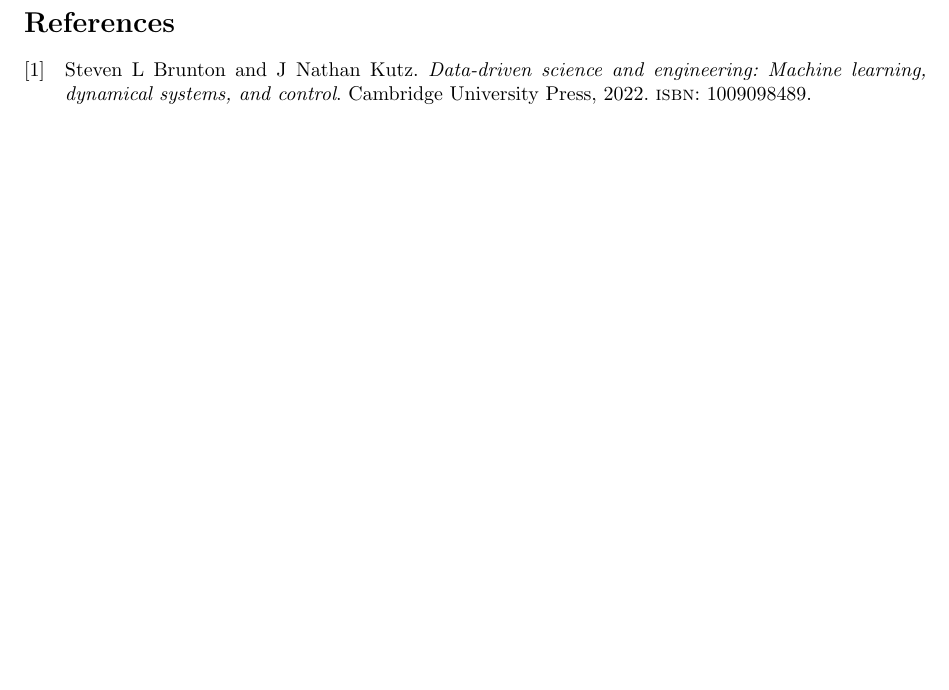
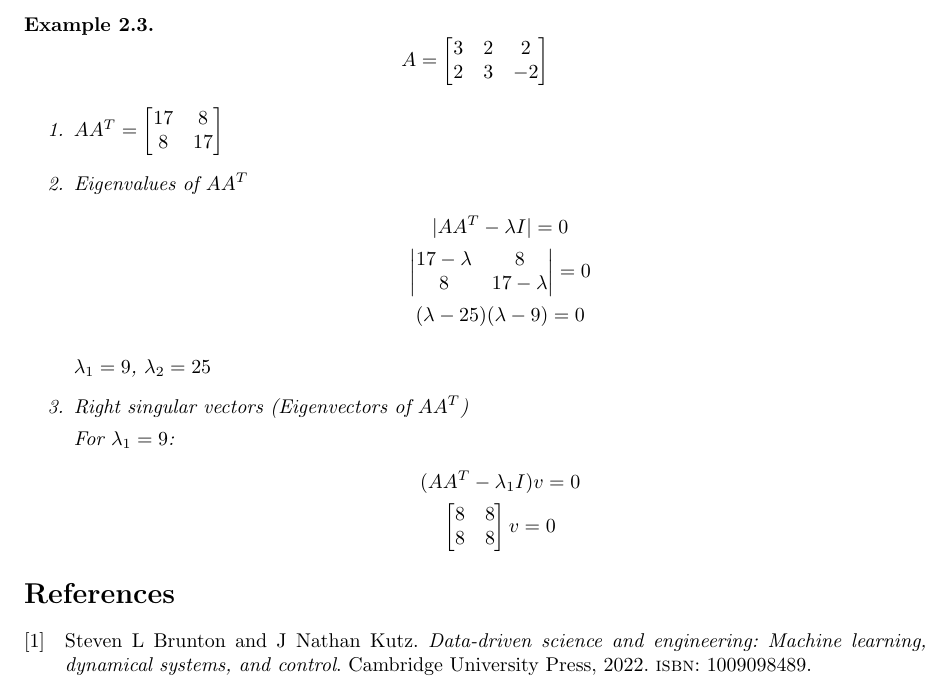
Before and after one commit to TurbulenceChaos/turbulencechaos.github.io, a LaTeX document (math/machine-learning/machine-learning.tex, which reads math/template/article-style.tex): part of page 2 of 2, cut at the place of the change, the shorter picture padded with empty space. Compiled offline with pdfLaTeX.

```diff
--- a/math/machine-learning/machine-learning.tex
+++ b/math/machine-learning/machine-learning.tex
@@ -65,19 +65,38 @@
   \begin{equation}
     \label{eq:economy-svd}
     \begin{aligned}
-      X_{n \times m} & =
-                       \begin{bmatrix}
-                         \hat{U}_{n \times m} & \hat{U}_{n \times (n-m)}^{\perp}
-                       \end{bmatrix}
-                       \begin{bmatrix}
-                         \hat{\Sigma}_{m \times m} \\
-                         0_{(n-m) \times m}
-                       \end{bmatrix}
+      X_{n \times m} & = \begin{bmatrix}\hat{U}_{n \times m} & \hat{U}_{n \times (n-m)}^{\perp}\end{bmatrix}
+                       \begin{bmatrix}\hat{\Sigma}_{m \times m} \\ 0_{(n-m) \times m}\end{bmatrix}
                        V_{m \times m}^{T} \\
                      & = \hat{U}_{n \times m} \hat{\Sigma}_{m \times m} V_{m \times m}^{T}
     \end{aligned}
   \end{equation}
 \end{definition}
 
+\begin{example}
+  \begin{equation*}
+    A = \begin{bmatrix}3 & 2 & 2 \\ 2 & 3 & -2\end{bmatrix}
+  \end{equation*}
+
+  \begin{enumerate}
+  \item $AA^{T} = \begin{bmatrix}17 & 8 \\ 8 & 17\end{bmatrix}$
+  \item Eigenvalues of $AA^{T}$
+    \begin{gather*}
+      |AA^{T} - \lambda I| = 0 \\
+      \begin{vmatrix}17-\lambda & 8 \\ 8 & 17-\lambda\end{vmatrix} = 0 \\
+      (\lambda - 25)(\lambda - 9) = 0
+    \end{gather*}
+
+    $\lambda_{1} = 9$, $\lambda_{2} = 25$
+  \item Right singular vectors (Eigenvectors of $AA^{T}$)
+
+    For $\lambda_{1} = 9$:
+    \begin{gather*}
+      (AA^{T} - \lambda_{1} I)v = 0 \\
+      \begin{bmatrix}8 & 8 \\ 8 & 8\end{bmatrix} v = 0
+    \end{gather*}
+  \end{enumerate}
+\end{example}
+
 \printbibliography
 \end{document}
--- a/math/template/article-style.tex
+++ b/math/template/article-style.tex
@@ -5,7 +5,6 @@
 \usepackage{amssymb}  % \mathbb{R}
 \usepackage{graphics} % \includegraphics
 \usepackage{biblatex} % \autocite{}
-\addbibresource{../template/library.bib}
 
 \numberwithin{equation}{section}
 \numberwithin{figure}{section}
```
Also changed, not shown: math/sloshing/sloshing.tex (added, +18 -0 lines), math/template/library.bib (+21 -0 lines), math/fluid-dynamics/fluid-dynamics.pdf, math/machine-learning/machine-learning.pdf, math/manifold-theory/manifold-theory.pdf, math/pde/pde.pdf, math/sloshing/sloshing-theory.pdf (added), math/sloshing/sloshing.pdf, math/machine-learning/machine-learning.tex (8 more changed lines), 3 other files.
